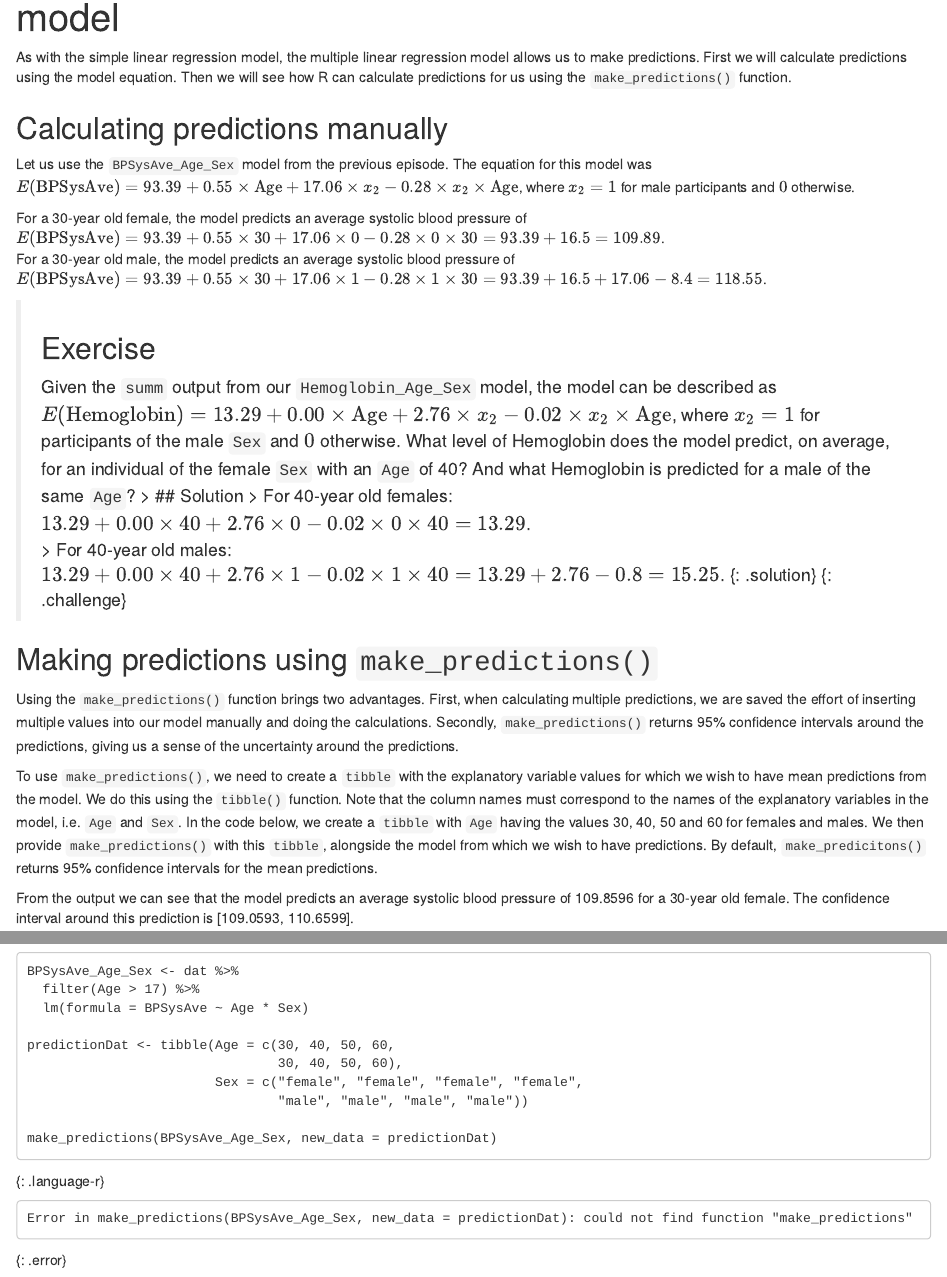
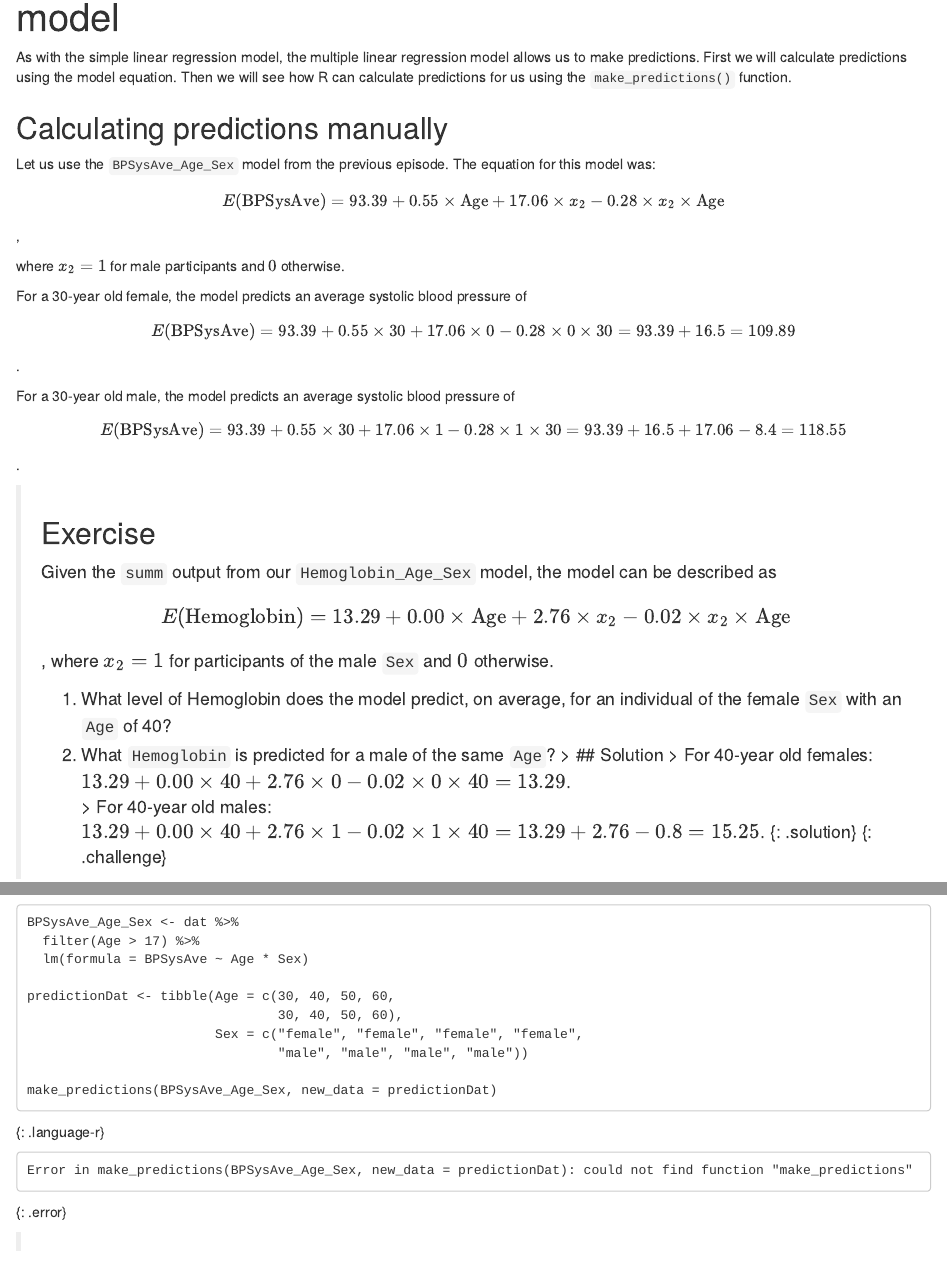
Before and after one commit to carpentries-incubator/multiple-linear-regression-public-health, an R Markdown document (_episodes_rmd/03-pred.Rmd): the page in a window 1100 px wide, from 70 px down, and a second part further down, joined at a grey line. Rendered offline with R 4.5, knitr and Pandoc, with nearby package versions.

Commit message:
Minor formatting changes

````diff
--- a/_episodes_rmd/03-pred.Rmd
+++ b/_episodes_rmd/03-pred.Rmd
@@ -8,10 +8,10 @@ keypoints:
   - Predictions of the mean in the outcome variable can be manually calculated using the model's equation.
   - Predictions of multiple means in the outcome variable alongside 95% CIs can be obtained using the `make_predictions()` function.
 questions:
-  - How can predictions be calculated using the model equation of a multiple linear regression model?
-  - How can R be used to obtain predictions from a multiple linear regression model?
+  - How can we make predictions using the model equation of a multiple linear regression model?
+  - How can we use R to obtain predictions from a multiple linear regression model?
 teaching: 10
-execises: 10
+exercises: 10
 ---
 
 ```{r, include=FALSE}
@@ -27,18 +27,30 @@ As with the simple linear regression model, the multiple linear regression model
 
 ## Calculating predictions manually
 
-Let us use the `BPSysAve_Age_Sex` model from the previous episode. The equation for this model was $E(\text{BPSysAve}) = 93.39 + 0.55 \times \text{Age} + 17.06 \times x_2 - 0.28 \times x_2 \times \text{Age}$, where $x_2 = 1$ for male participants and $0$ otherwise.
+Let us use the `BPSysAve_Age_Sex` model from the previous episode. The equation for this model was:
 
-For a 30-year old female, the model predicts an average systolic blood pressure of $E(\text{BPSysAve}) = 93.39 + 0.55 \times 30 + 17.06 \times 0 - 0.28 \times 0 \times 30 = 93.39 + 16.5 = 109.89$.
-For a 30-year old male, the model predicts an average systolic blood pressure of $E(\text{BPSysAve}) = 93.39 + 0.55 \times 30 + 17.06 \times 1 - 0.28 \times 1 \times 30 = 93.39 + 16.5 + 17.06 - 8.4 = 118.55$.
+$$E(\text{BPSysAve}) = 93.39 + 0.55 \times \text{Age} + 17.06 \times x_2 - 0.28 \times x_2 \times \text{Age}$$,
+
+where $x_2 = 1$ for male participants and $0$ otherwise.
+
+For a 30-year old female, the model predicts an average systolic blood pressure of
+
+$$E(\text{BPSysAve}) = 93.39 + 0.55 \times 30 + 17.06 \times 0 - 0.28 \times 0 \times 30 = 93.39 + 16.5 = 109.89$$.
+
+For a 30-year old male, the model predicts an average systolic blood pressure of
+
+$$E(\text{BPSysAve}) = 93.39 + 0.55 \times 30 + 17.06 \times 1 - 0.28 \times 1 \times 30 = 93.39 + 16.5 + 17.06 - 8.4 = 118.55$$.
 
 >## Exercise
 >Given the `summ` output from our `Hemoglobin_Age_Sex` model,
 >the model can be described
->as $E(\text{Hemoglobin}) = 13.29 + 0.00 \times \text{Age} + 2.76 \times x_2 - 0.02 \times x_2 \times \text{Age}$, where $x_2 = 1$ for participants of the male `Sex` and $0$ otherwise.
->What level of Hemoglobin does the model predict, on average,
+>as
+>$$E(\text{Hemoglobin}) = 13.29 + 0.00 \times \text{Age} + 2.76 \times x_2 - 0.02 \times x_2 \times \text{Age}$$,
+>where $x_2 = 1$ for participants of the male `Sex` and $0$ otherwise.
+>
+>1. What level of Hemoglobin does the model predict, on average,
 >for an individual of the female `Sex` with an `Age` of 40?
-> And what Hemoglobin is predicted for a male of the same `Age`?
+>2. What `Hemoglobin` is predicted for a male of the same `Age`?
 > > ## Solution
 > > For 40-year old females: $13.29 + 0.00 \times 40 + 2.76 \times 0 - 0.02 \times 0 \times 40 = 13.29$.
 > > For 40-year old males: $13.29 + 0.00 \times 40 + 2.76 \times 1 - 0.02 \times 1 \times 40 = 13.29 + 2.76 - 0.8 = 15.25$.
````
